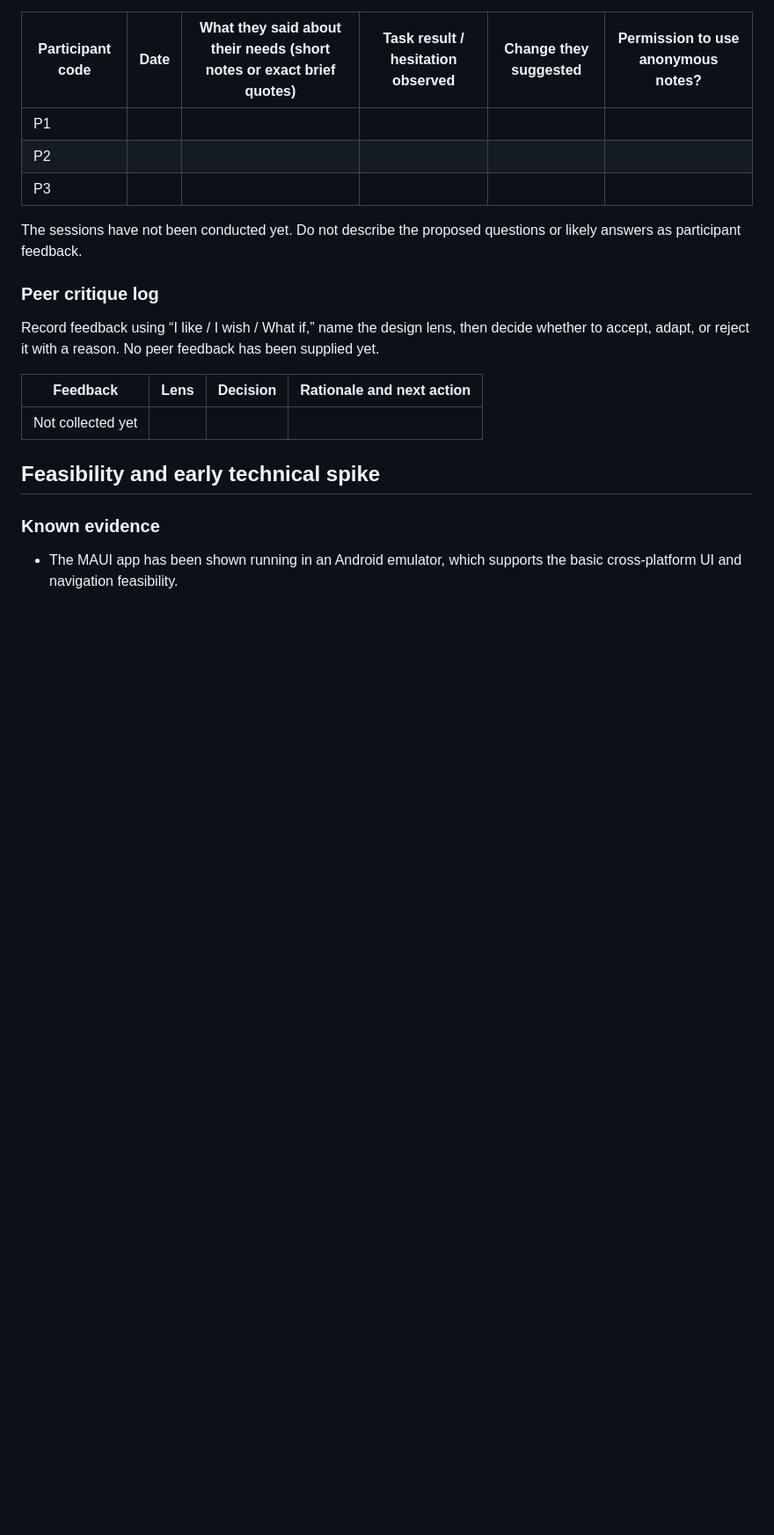
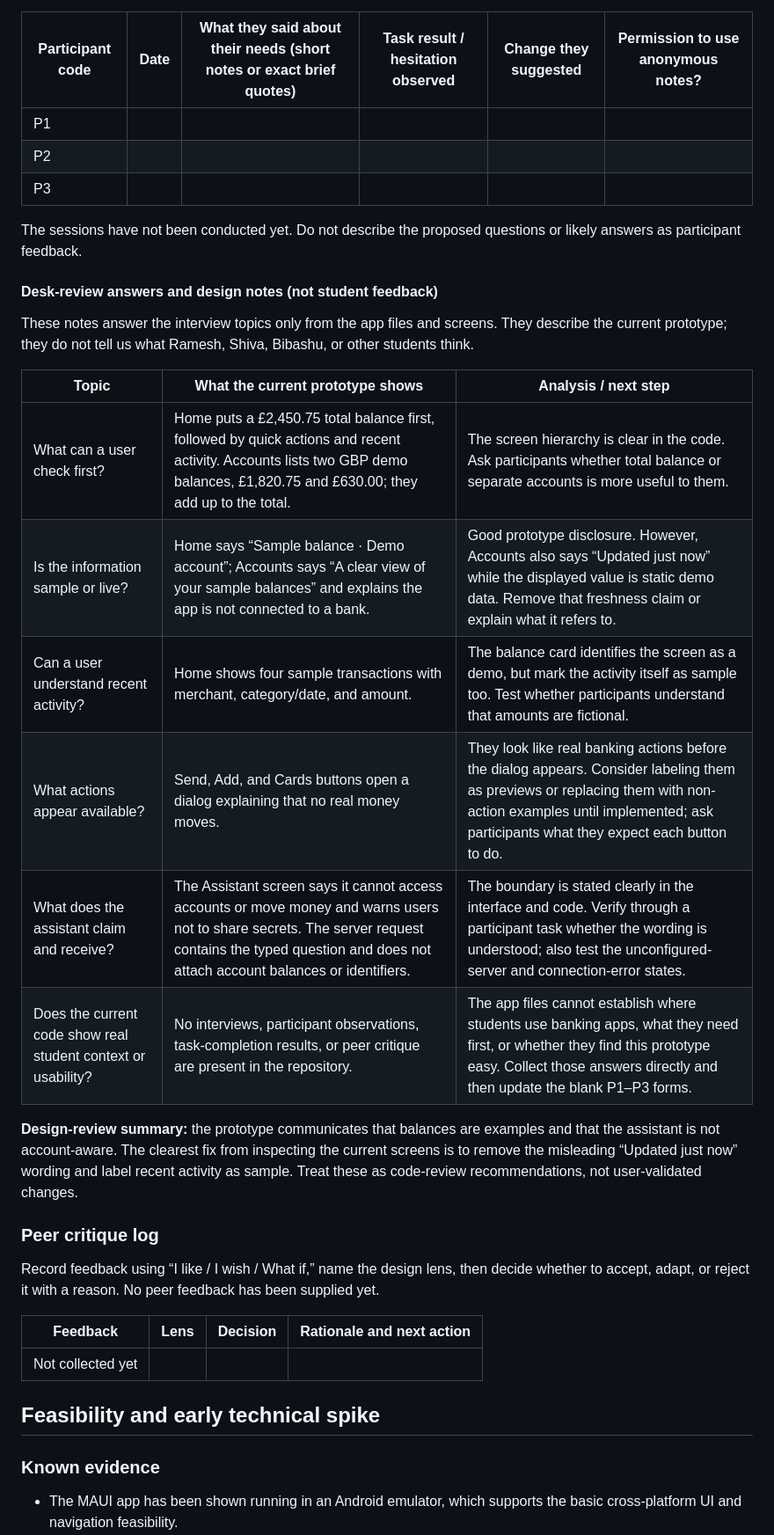
Before and after one commit to Bishant321/StudentBank, a Markdown page: docs/WEEK_6_PROPOSAL_CRITIQUE_PITCH.md, the part around the change. Shown at 88% size. Drawn GitHub-style; blank space fills up the shorter version.

Commit message:
Add evidence-based StudentBank desk review

```diff
--- a/docs/WEEK_6_PROPOSAL_CRITIQUE_PITCH.md
+++ b/docs/WEEK_6_PROPOSAL_CRITIQUE_PITCH.md
@@ -116,6 +116,21 @@ While they work, stay quiet. Record what they do, where they pause, any errors,
 
 The sessions have not been conducted yet. Do not describe the proposed questions or likely answers as participant feedback.
 
+#### Desk-review answers and design notes (not student feedback)
+
+These notes answer the interview topics only from the app files and screens. They describe the current prototype; they do not tell us what Ramesh, Shiva, Bibashu, or other students think.
+
+| Topic | What the current prototype shows | Analysis / next step |
+| --- | --- | --- |
+| What can a user check first? | Home puts a £2,450.75 total balance first, followed by quick actions and recent activity. Accounts lists two GBP demo balances, £1,820.75 and £630.00; they add up to the total. | The screen hierarchy is clear in the code. Ask participants whether total balance or separate accounts is more useful to them. |
+| Is the information sample or live? | Home says “Sample balance · Demo account”; Accounts says “A clear view of your sample balances” and explains the app is not connected to a bank. | Good prototype disclosure. However, Accounts also says “Updated just now” while the displayed value is static demo data. Remove that freshness claim or explain what it refers to. |
+| Can a user understand recent activity? | Home shows four sample transactions with merchant, category/date, and amount. | The balance card identifies the screen as a demo, but mark the activity itself as sample too. Test whether participants understand that amounts are fictional. |
+| What actions appear available? | Send, Add, and Cards buttons open a dialog explaining that no real money moves. | They look like real banking actions before the dialog appears. Consider labeling them as previews or replacing them with non-action examples until implemented; ask participants what they expect each button to do. |
+| What does the assistant claim and receive? | The Assistant screen says it cannot access accounts or move money and warns users not to share secrets. The server request contains the typed question and does not attach account balances or identifiers. | The boundary is stated clearly in the interface and code. Verify through a participant task whether the wording is understood; also test the unconfigured-server and connection-error states. |
+| Does the current code show real student context or usability? | No interviews, participant observations, task-completion results, or peer critique are present in the repository. | The app files cannot establish where students use banking apps, what they need first, or whether they find this prototype easy. Collect those answers directly and then update the blank P1–P3 forms. |
+
+**Design-review summary:** the prototype communicates that balances are examples and that the assistant is not account-aware. The clearest fix from inspecting the current screens is to remove the misleading “Updated just now” wording and label recent activity as sample. Treat these as code-review recommendations, not user-validated changes.
+
 ### Peer critique log
 
 Record feedback using “I like / I wish / What if,” name the design lens, then decide whether to accept, adapt, or reject it with a reason. No peer feedback has been supplied yet.
```
